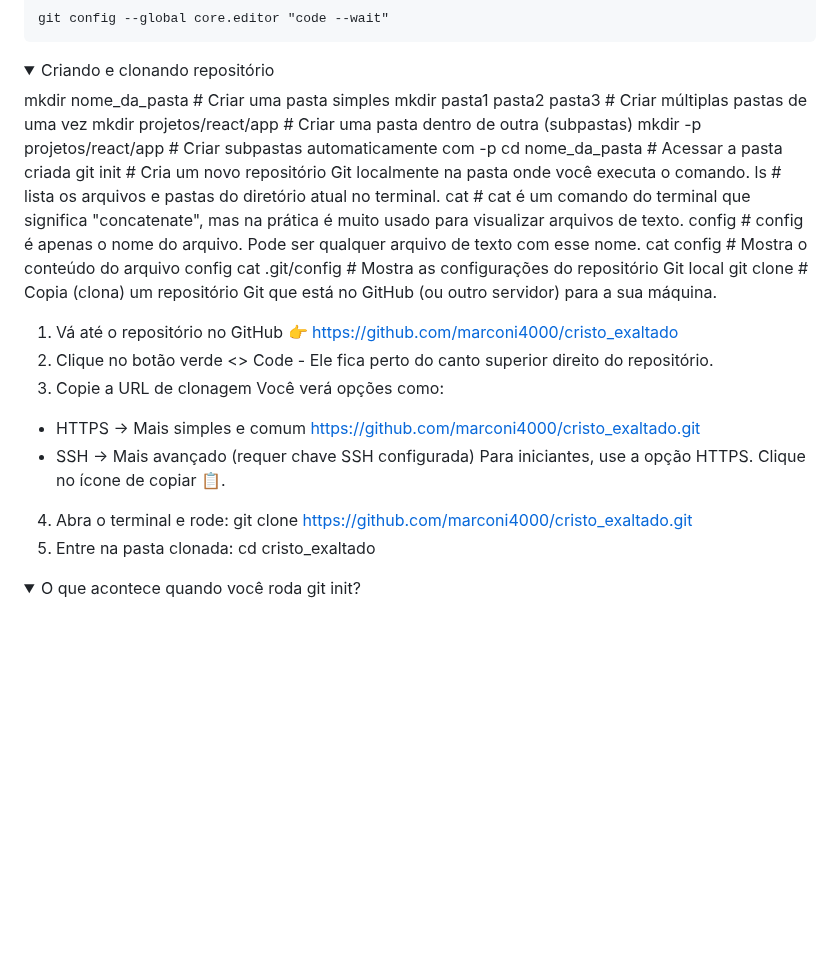
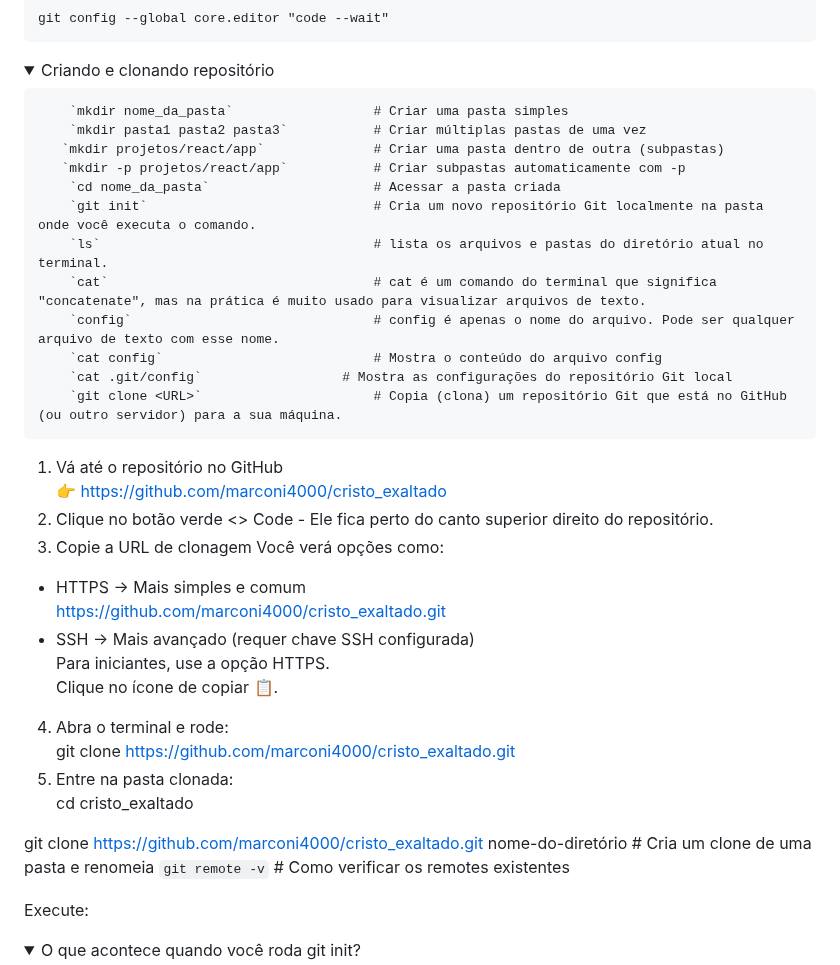
Before and after one commit to marconi3000/bootcamps-do-Marconi-Santos, a Markdown page: DIO/git_github.md, the part around the change. GitHub-like rendering; folded sections open; blank space fills up the shorter version.

Commit message:
Update git_github.md
Atualização 006

```diff
--- a/DIO/git_github.md
+++ b/DIO/git_github.md
@@ -381,18 +381,18 @@ Escolher o editor padrão para mensagens de commit:
 
 <details><summary>Criando e clonando repositório</summary>
 
-mkdir nome_da_pasta                        # Criar uma pasta simples
-mkdir pasta1 pasta2 pasta3                 # Criar múltiplas pastas de uma vez
-mkdir projetos/react/app                   # Criar uma pasta dentro de outra (subpastas)
-mkdir -p projetos/react/app                # Criar subpastas automaticamente com -p
-cd nome_da_pasta                           # Acessar a pasta criada
-git init                                   # Cria um novo repositório Git localmente na pasta onde você executa o comando.
-ls                                         # lista os arquivos e pastas do diretório atual no terminal.
-cat                                        # cat é um comando do terminal que significa "concatenate", mas na prática é muito usado para visualizar arquivos de texto.
-config                                     # config é apenas o nome do arquivo. Pode ser qualquer arquivo de texto com esse nome.
-cat config	                           # Mostra o conteúdo do arquivo config
-cat .git/config	                           # Mostra as configurações do repositório Git local
-git clone <URL>                            # Copia (clona) um repositório Git que está no GitHub (ou outro servidor) para a sua máquina.
+        `mkdir nome_da_pasta`                  # Criar uma pasta simples
+        `mkdir pasta1 pasta2 pasta3`           # Criar múltiplas pastas de uma vez
+       `mkdir projetos/react/app`              # Criar uma pasta dentro de outra (subpastas)
+       `mkdir -p projetos/react/app`           # Criar subpastas automaticamente com -p
+        `cd nome_da_pasta`                     # Acessar a pasta criada
+        `git init`                             # Cria um novo repositório Git localmente na pasta onde você executa o comando.
+        `ls`                                   # lista os arquivos e pastas do diretório atual no terminal.
+        `cat`                                  # cat é um comando do terminal que significa "concatenate", mas na prática é muito usado para visualizar arquivos de texto.
+        `config`                               # config é apenas o nome do arquivo. Pode ser qualquer arquivo de texto com esse nome.
+        `cat config`	                       # Mostra o conteúdo do arquivo config
+        `cat .git/config`	               # Mostra as configurações do repositório Git local
+        `git clone <URL>`                      # Copia (clona) um repositório Git que está no GitHub (ou outro servidor) para a sua máquina.
 
 1. Vá até o repositório no GitHub
 👉 https://github.com/marconi4000/cristo_exaltado
@@ -407,6 +407,13 @@ Clique no ícone de copiar 📋.
 git clone https://github.com/marconi4000/cristo_exaltado.git
 5. Entre na pasta clonada:
 cd cristo_exaltado
+
+git clone https://github.com/marconi4000/cristo_exaltado.git nome-do-diretório    # Cria um clone de uma pasta e renomeia
+`git remote -v`                # Como verificar os remotes existentes
+
+Execute:
+
+
 
 </details>
 
```
